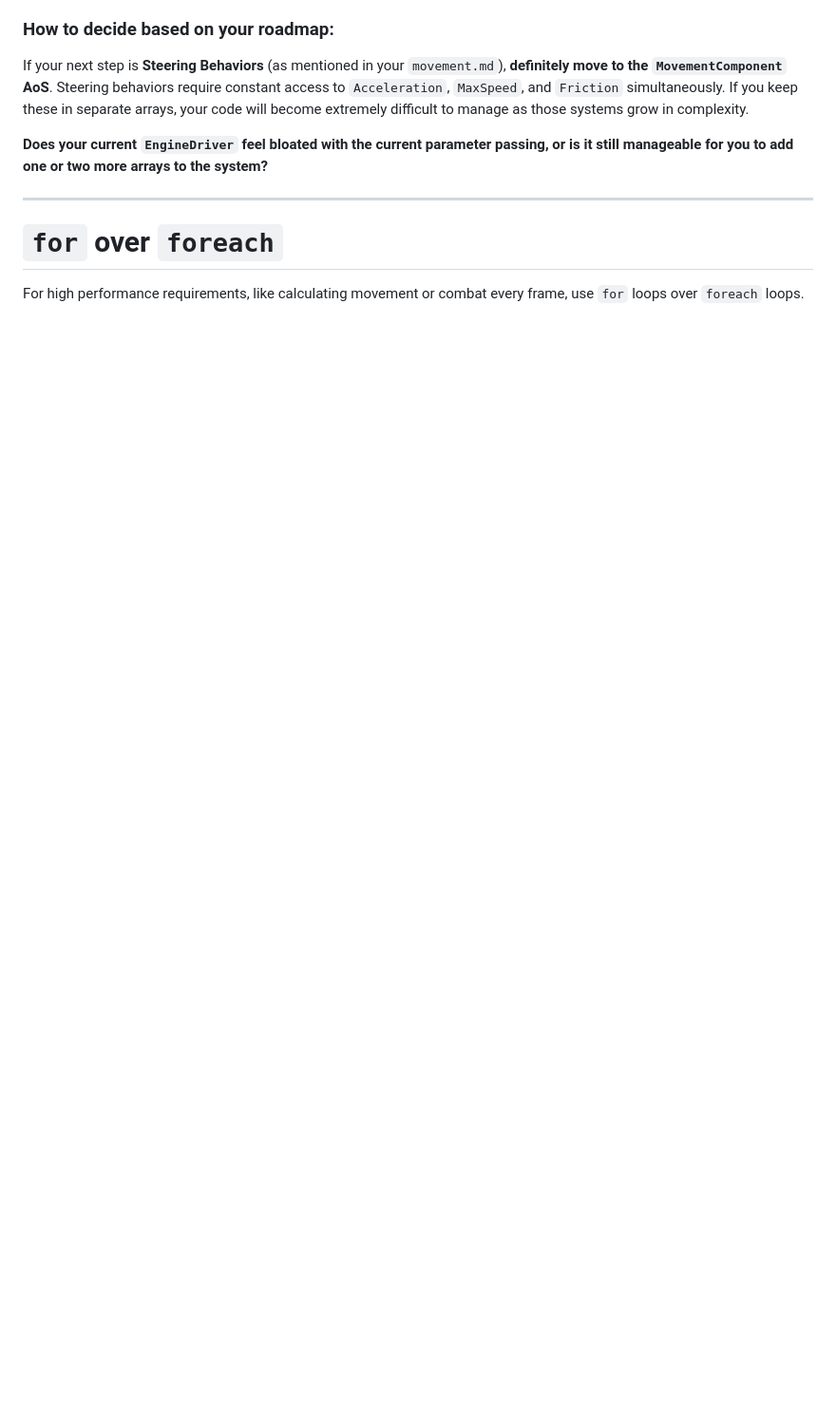
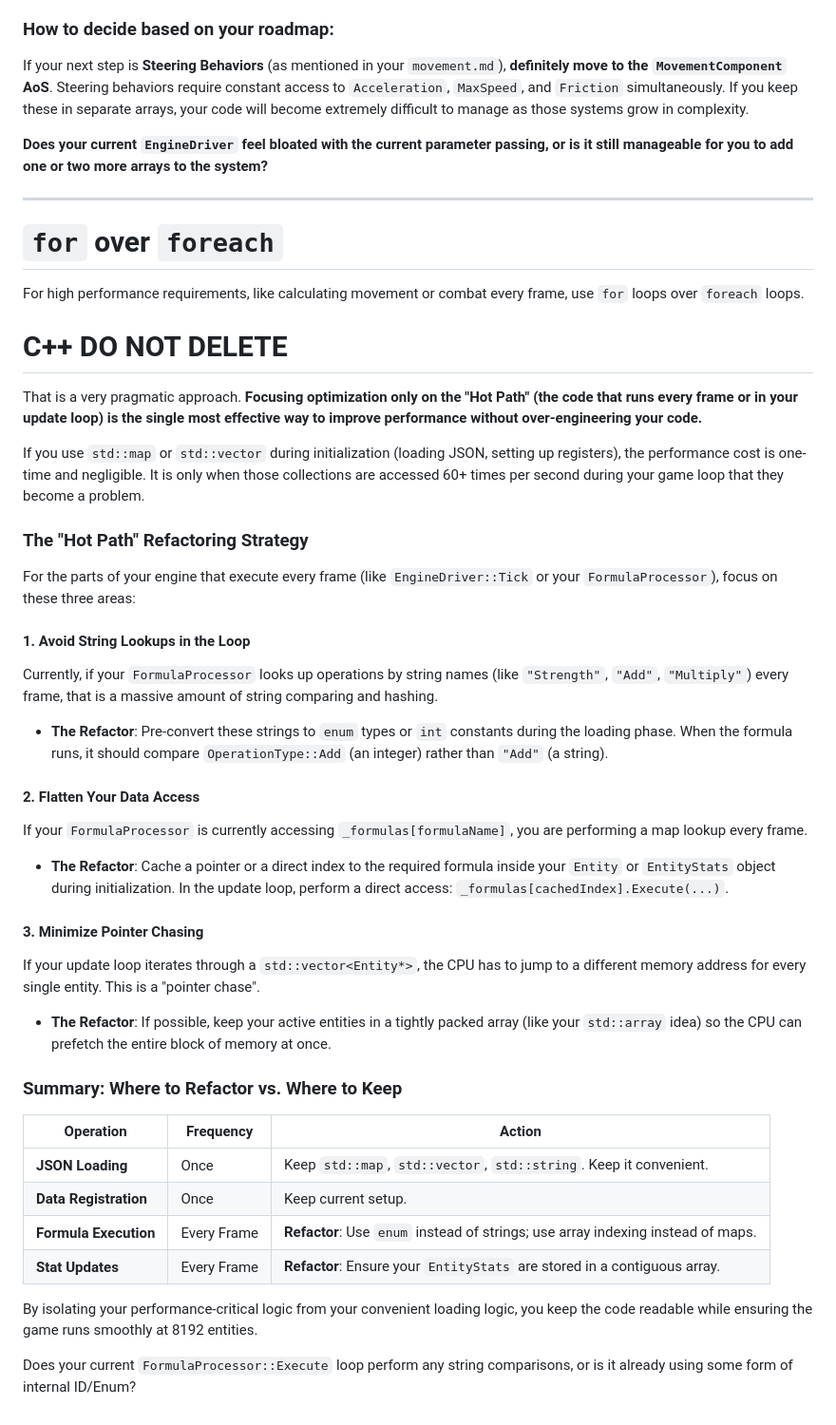
Before and after one commit to cheomanigua/cplus-docs, a Markdown page: docs/performance.md, the part around the change. Shown at 95% size. Rendered like a GitHub page; blank space fills up the shorter version.

Commit message:
array_vectors.md and performance.md

```diff
--- a/docs/performance.md
+++ b/docs/performance.md
@@ -552,3 +552,45 @@ If your next step is **Steering Behaviors** (as mentioned in your `movement.md`)
 # `for` over `foreach`
 
 For high performance requirements, like calculating movement or combat every frame, use `for` loops over `foreach` loops.
+
+
+# C++ DO NOT DELETE
+
+That is a very pragmatic approach. **Focusing optimization only on the "Hot Path" (the code that runs every frame or in your update loop) is the single most effective way to improve performance without over-engineering your code.**
+
+If you use `std::map` or `std::vector` during initialization (loading JSON, setting up registers), the performance cost is one-time and negligible. It is only when those collections are accessed 60+ times per second during your game loop that they become a problem.
+
+### The "Hot Path" Refactoring Strategy
+
+For the parts of your engine that execute every frame (like `EngineDriver::Tick` or your `FormulaProcessor`), focus on these three areas:
+
+#### 1. Avoid String Lookups in the Loop
+
+Currently, if your `FormulaProcessor` looks up operations by string names (like `"Strength"`, `"Add"`, `"Multiply"`) every frame, that is a massive amount of string comparing and hashing.
+
+* **The Refactor**: Pre-convert these strings to `enum` types or `int` constants during the loading phase. When the formula runs, it should compare `OperationType::Add` (an integer) rather than `"Add"` (a string).
+
+#### 2. Flatten Your Data Access
+
+If your `FormulaProcessor` is currently accessing `_formulas[formulaName]`, you are performing a map lookup every frame.
+
+* **The Refactor**: Cache a pointer or a direct index to the required formula inside your `Entity` or `EntityStats` object during initialization. In the update loop, perform a direct access: `_formulas[cachedIndex].Execute(...)`.
+
+#### 3. Minimize Pointer Chasing
+
+If your update loop iterates through a `std::vector<Entity*>`, the CPU has to jump to a different memory address for every single entity. This is a "pointer chase".
+
+* **The Refactor**: If possible, keep your active entities in a tightly packed array (like your `std::array` idea) so the CPU can prefetch the entire block of memory at once.
+
+### Summary: Where to Refactor vs. Where to Keep
+
+| Operation | Frequency | Action |
+| --- | --- | --- |
+| **JSON Loading** | Once | Keep `std::map`, `std::vector`, `std::string`. Keep it convenient. |
+| **Data Registration** | Once | Keep current setup. |
+| **Formula Execution** | Every Frame | **Refactor**: Use `enum` instead of strings; use array indexing instead of maps. |
+| **Stat Updates** | Every Frame | **Refactor**: Ensure your `EntityStats` are stored in a contiguous array. |
+
+By isolating your performance-critical logic from your convenient loading logic, you keep the code readable while ensuring the game runs smoothly at 8192 entities.
+
+Does your current `FormulaProcessor::Execute` loop perform any string comparisons, or is it already using some form of internal ID/Enum?
```
Also changed, not shown: docs/arrays_vectors.md (+47 -0 lines).
